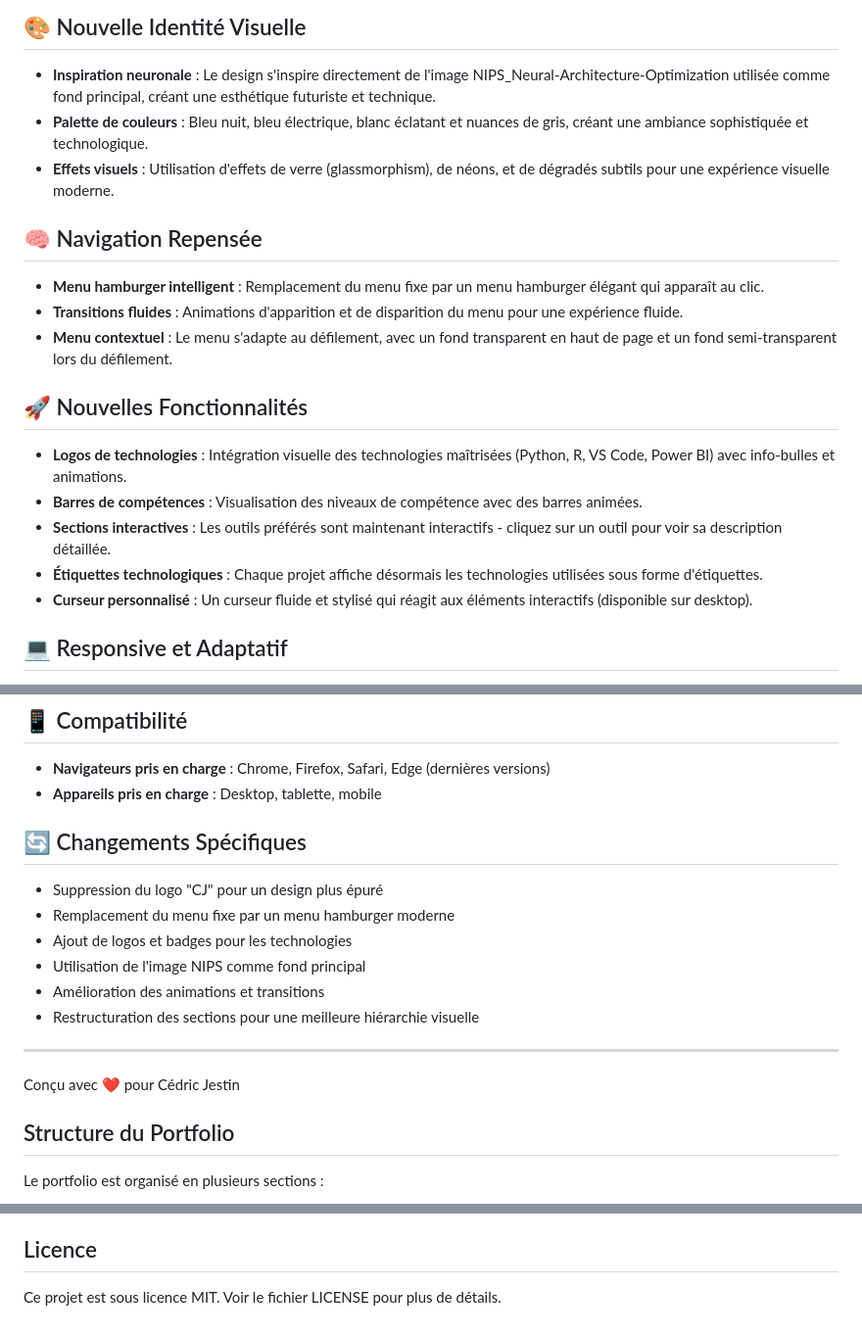
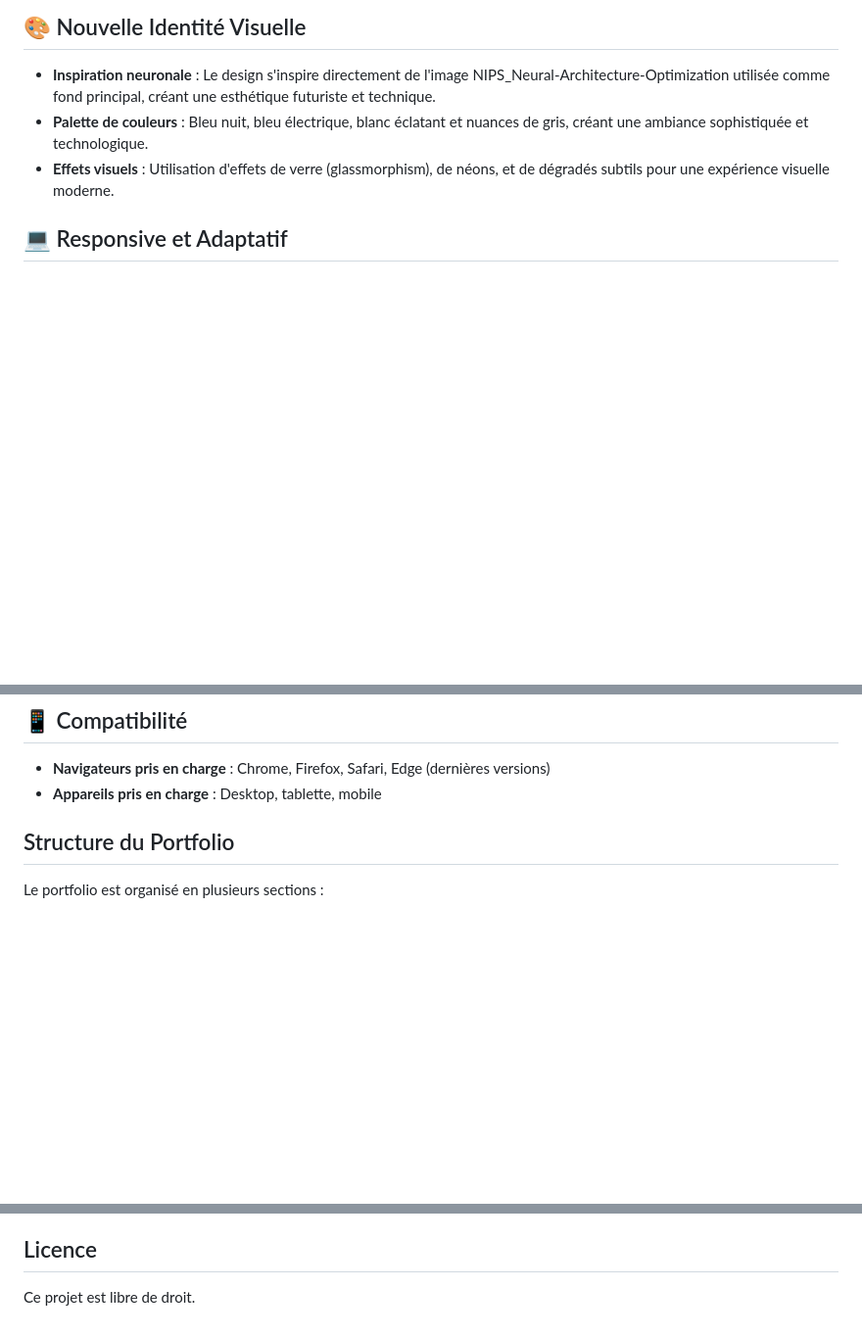
Before and after one commit to CedricJ7/Portfolio_CJ7, a Markdown page: README.md, 3 parts joined by grey strips. Shown at 98% size. Drawn GitHub-style; blank space fills up the shorter version.

```diff
--- a/README.md
+++ b/README.md
@@ -7,20 +7,6 @@ Ce portfolio a été totalement repensé pour offrir une expérience utilisateur
 - **Inspiration neuronale** : Le design s'inspire directement de l'image NIPS_Neural-Architecture-Optimization utilisée comme fond principal, créant une esthétique futuriste et technique.
 - **Palette de couleurs** : Bleu nuit, bleu électrique, blanc éclatant et nuances de gris, créant une ambiance sophistiquée et technologique.
 - **Effets visuels** : Utilisation d'effets de verre (glassmorphism), de néons, et de dégradés subtils pour une expérience visuelle moderne.
-
-## 🧠 Navigation Repensée
-
-- **Menu hamburger intelligent** : Remplacement du menu fixe par un menu hamburger élégant qui apparaît au clic.
-- **Transitions fluides** : Animations d'apparition et de disparition du menu pour une expérience fluide.
-- **Menu contextuel** : Le menu s'adapte au défilement, avec un fond transparent en haut de page et un fond semi-transparent lors du défilement.
-
-## 🚀 Nouvelles Fonctionnalités
-
-- **Logos de technologies** : Intégration visuelle des technologies maîtrisées (Python, R, VS Code, Power BI) avec info-bulles et animations.
-- **Barres de compétences** : Visualisation des niveaux de compétence avec des barres animées.
-- **Sections interactives** : Les outils préférés sont maintenant interactifs - cliquez sur un outil pour voir sa description détaillée.
-- **Étiquettes technologiques** : Chaque projet affiche désormais les technologies utilisées sous forme d'étiquettes.
-- **Curseur personnalisé** : Un curseur fluide et stylisé qui réagit aux éléments interactifs (disponible sur desktop).
 
 ## 💻 Responsive et Adaptatif
 
@@ -40,18 +26,8 @@ Ce portfolio a été totalement repensé pour offrir une expérience utilisateur
 - **Navigateurs pris en charge** : Chrome, Firefox, Safari, Edge (dernières versions)
 - **Appareils pris en charge** : Desktop, tablette, mobile
 
-## 🔄 Changements Spécifiques
 
-- Suppression du logo "CJ" pour un design plus épuré
-- Remplacement du menu fixe par un menu hamburger moderne
-- Ajout de logos et badges pour les technologies
-- Utilisation de l'image NIPS comme fond principal
-- Amélioration des animations et transitions
-- Restructuration des sections pour une meilleure hiérarchie visuelle
 
----
-
-Conçu avec ❤️ pour Cédric Jestin
 
 ## Structure du Portfolio
 
@@ -88,4 +64,4 @@ Vous pouvez personnaliser ce portfolio en :
 
 ## Licence
 
-Ce projet est sous licence MIT. Voir le fichier LICENSE pour plus de détails.
+Ce projet est libre de droit.
```
